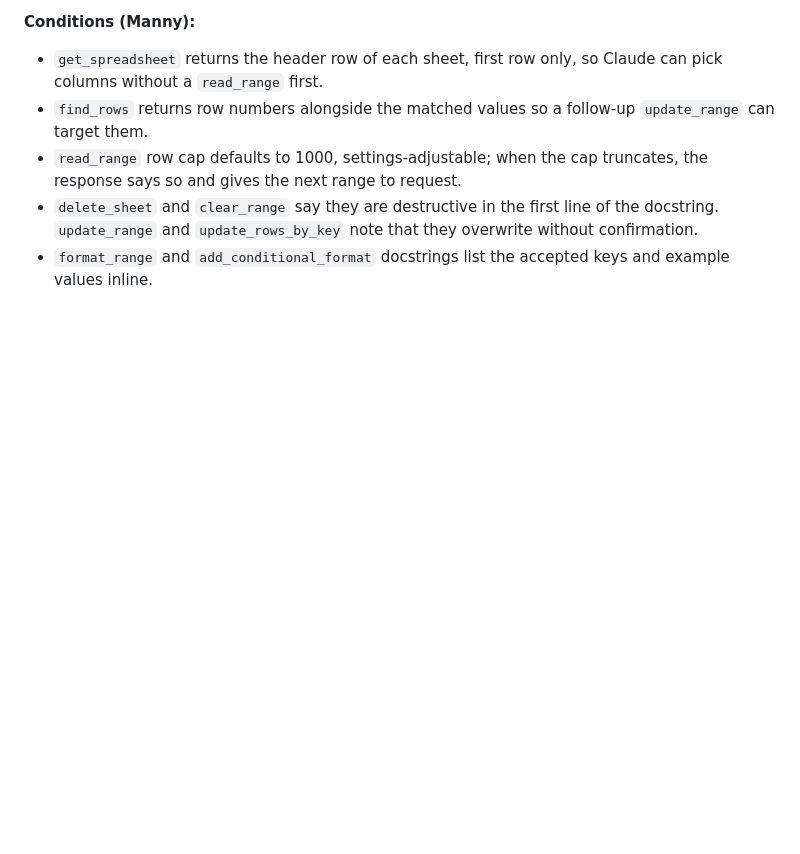
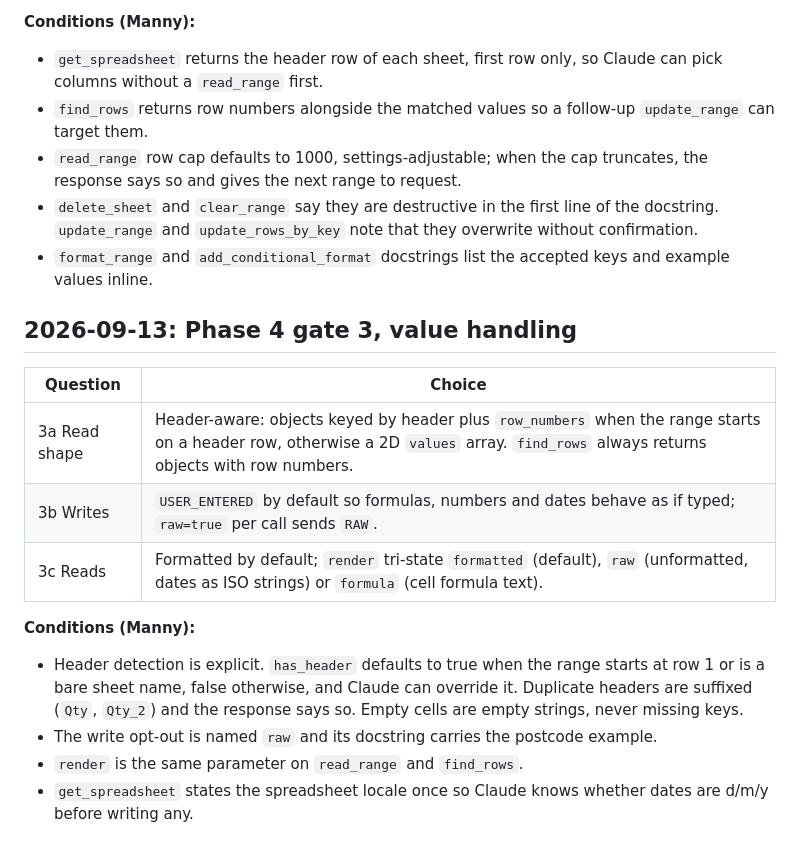
Before and after one commit to Mannilie/manifold-mcp-gateway, a Markdown page: DECISIONS.md, the part around the change. Rendered like a GitHub page; blank space fills up the shorter version.

Commit message:
docs: record Phase 4 gate 3, value handling
Co-Authored-By: Claude Fable 5.1 <noreply@anthropic.com>

```diff
--- a/DECISIONS.md
+++ b/DECISIONS.md
@@ -345,3 +345,18 @@ Gates in order: client library, tool surface (with `format_range`, `set_column_w
 - `read_range` row cap defaults to 1000, settings-adjustable; when the cap truncates, the response says so and gives the next range to request.
 - `delete_sheet` and `clear_range` say they are destructive in the first line of the docstring. `update_range` and `update_rows_by_key` note that they overwrite without confirmation.
 - `format_range` and `add_conditional_format` docstrings list the accepted keys and example values inline.
+
+## 2026-09-13: Phase 4 gate 3, value handling
+
+| Question | Choice |
+|---|---|
+| 3a Read shape | Header-aware: objects keyed by header plus `row_numbers` when the range starts on a header row, otherwise a 2D `values` array. `find_rows` always returns objects with row numbers. |
+| 3b Writes | `USER_ENTERED` by default so formulas, numbers and dates behave as if typed; `raw=true` per call sends `RAW`. |
+| 3c Reads | Formatted by default; `render` tri-state `formatted` (default), `raw` (unformatted, dates as ISO strings) or `formula` (cell formula text). |
+
+**Conditions (Manny):**
+
+- Header detection is explicit. `has_header` defaults to true when the range starts at row 1 or is a bare sheet name, false otherwise, and Claude can override it. Duplicate headers are suffixed (`Qty`, `Qty_2`) and the response says so. Empty cells are empty strings, never missing keys.
+- The write opt-out is named `raw` and its docstring carries the postcode example.
+- `render` is the same parameter on `read_range` and `find_rows`.
+- `get_spreadsheet` states the spreadsheet locale once so Claude knows whether dates are d/m/y before writing any.
```
